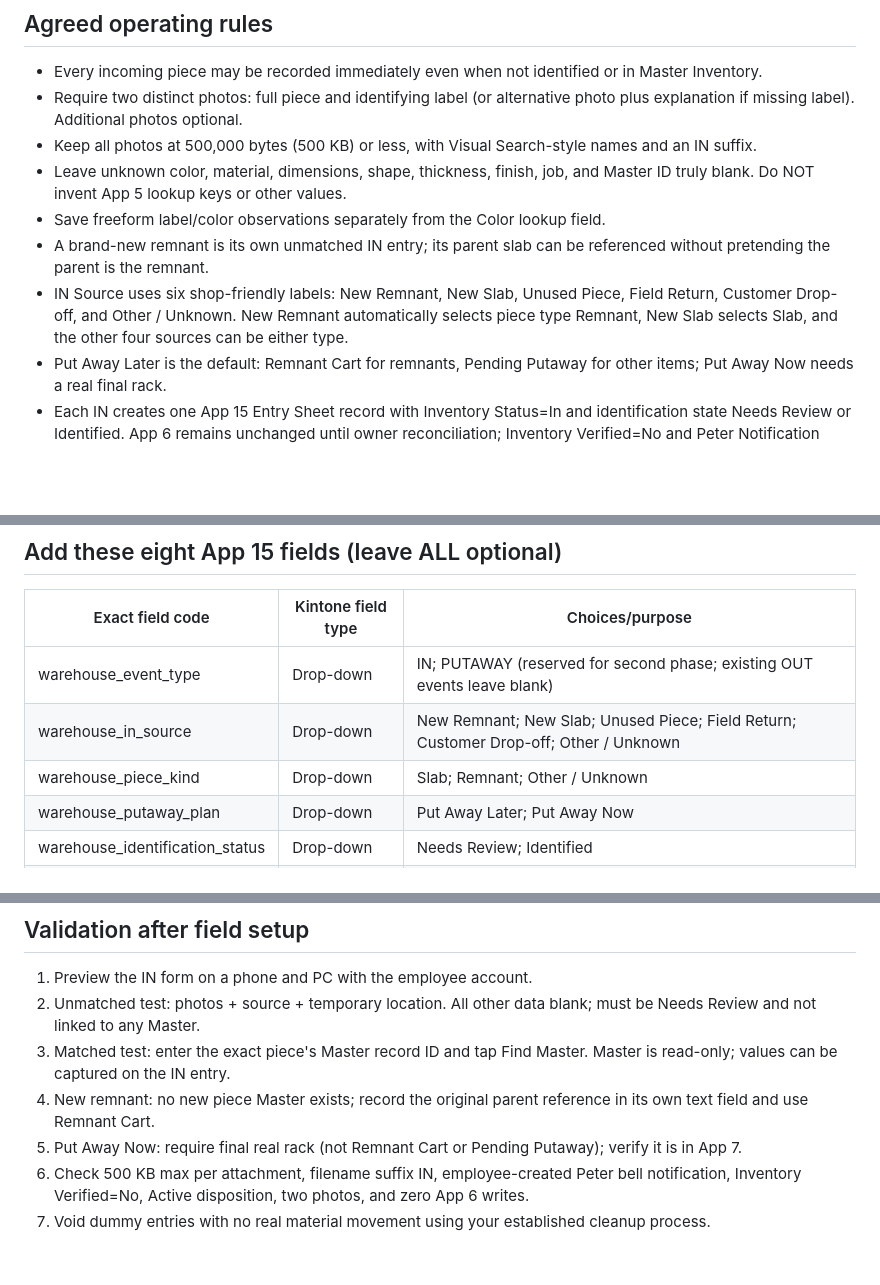
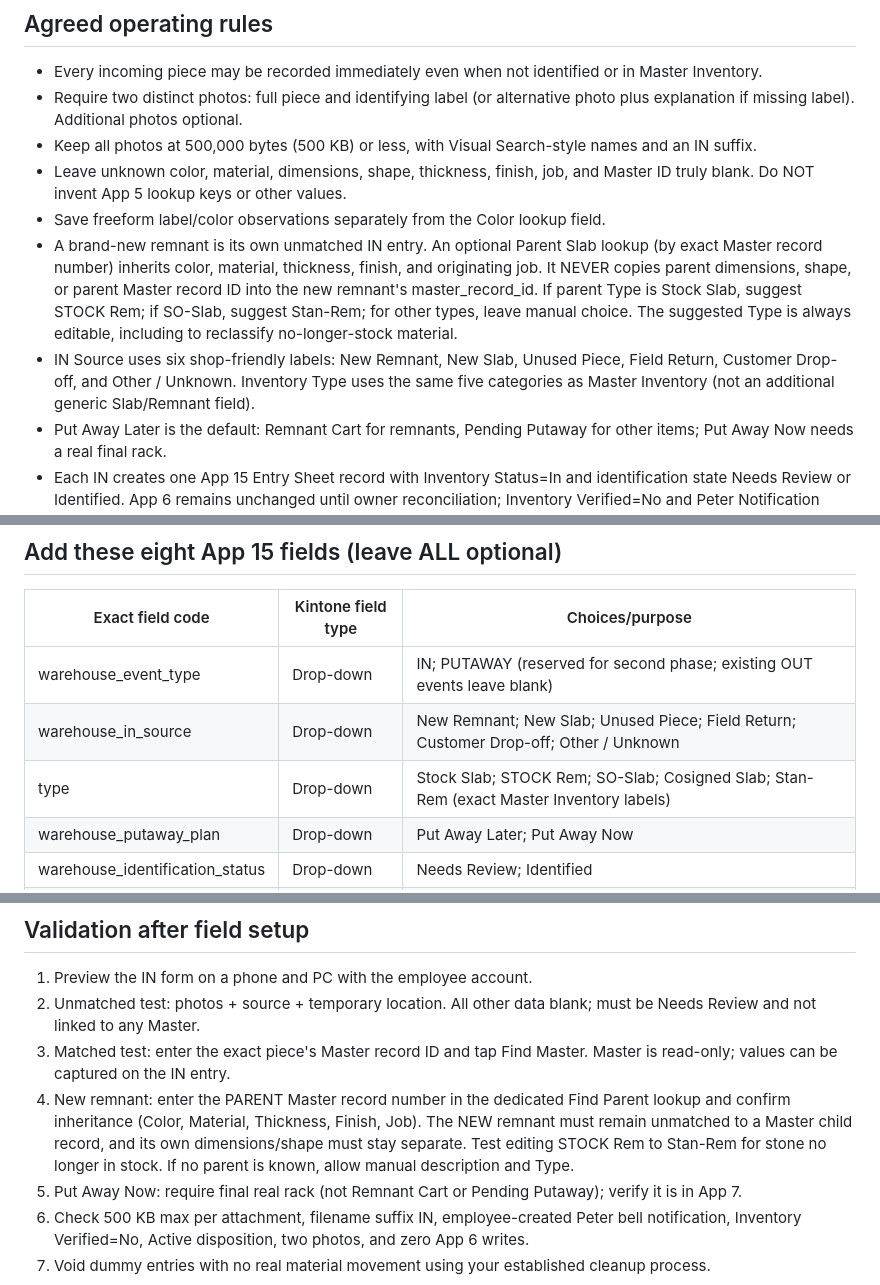
Before and after one commit to peter-zimmer-marble/zm-kintone-gallery, a Markdown page: WAREHOUSE_IN_SETUP.md, 3 parts joined by grey strips. GitHub-like rendering; blank space fills up the shorter version.

Commit message:
Document App 15 Type field matching Master and editable remnant Type inheritance

```diff
--- a/WAREHOUSE_IN_SETUP.md
+++ b/WAREHOUSE_IN_SETUP.md
@@ -9,8 +9,8 @@ Status: PREVIEW-ONLY. No Master App 6, OUT, Visual Search, staging, or live Kint
 - Keep all photos at 500,000 bytes (500 KB) or less, with Visual Search-style names and an IN suffix.
 - Leave unknown color, material, dimensions, shape, thickness, finish, job, and Master ID truly blank. Do NOT invent App 5 lookup keys or other values.
 - Save freeform label/color observations separately from the Color lookup field.
-- A brand-new remnant is its own unmatched IN entry; its parent slab can be referenced without pretending the parent is the remnant.
-- IN Source uses six shop-friendly labels: New Remnant, New Slab, Unused Piece, Field Return, Customer Drop-off, and Other / Unknown. New Remnant automatically selects piece type Remnant, New Slab selects Slab, and the other four sources can be either type.
+- A brand-new remnant is its own unmatched IN entry. An optional Parent Slab lookup (by exact Master record number) inherits color, material, thickness, finish, and originating job. It NEVER copies parent dimensions, shape, or parent Master record ID into the new remnant's master_record_id. If parent Type is Stock Slab, suggest STOCK Rem; if SO-Slab, suggest Stan-Rem; for other types, leave manual choice. The suggested Type is always editable, including to reclassify no-longer-stock material.
+- IN Source uses six shop-friendly labels: New Remnant, New Slab, Unused Piece, Field Return, Customer Drop-off, and Other / Unknown. Inventory Type uses the same five categories as Master Inventory (not an additional generic Slab/Remnant field).
 - Put Away Later is the default: Remnant Cart for remnants, Pending Putaway for other items; Put Away Now needs a real final rack.
 - Each IN creates one App 15 Entry Sheet record with Inventory Status=In and identification state Needs Review or Identified. App 6 remains unchanged until owner reconciliation; Inventory Verified=No and Peter Notification default preserved.
 - A separate Awaiting Putaway workflow and PUTAWAY event journal are next-phase work, NOT implemented in this initial IN form.
@@ -37,7 +38,7 @@ Rack may stay Required because all IN records use a verified temporary or perman
 |---|---|---|
 | warehouse_event_type | Drop-down | IN; PUTAWAY (reserved for second phase; existing OUT events leave blank) |
 | warehouse_in_source | Drop-down | New Remnant; New Slab; Unused Piece; Field Return; Customer Drop-off; Other / Unknown |
-| warehouse_piece_kind | Drop-down | Slab; Remnant; Other / Unknown |
+| type | Drop-down | Stock Slab; STOCK Rem; SO-Slab; Cosigned Slab; Stan-Rem (exact Master Inventory labels) |
 | warehouse_putaway_plan | Drop-down | Put Away Later; Put Away Now |
 | warehouse_identification_status | Drop-down | Needs Review; Identified |
 | warehouse_observed_color | Text (one line) | Free-text label/color observation, NOT an App 5 lookup |
@@ -84,7 +85,7 @@ Do not install these links into App 6. They are for App 15 only. Do not install
 1. Preview the IN form on a phone and PC with the employee account.
 2. Unmatched test: photos + source + temporary location. All other data blank; must be Needs Review and not linked to any Master.
 3. Matched test: enter the exact piece's Master record ID and tap Find Master. Master is read-only; values can be captured on the IN entry.
-4. New remnant: no new piece Master exists; record the original parent reference in its own text field and use Remnant Cart.
+4. New remnant: enter the PARENT Master record number in the dedicated Find Parent lookup and confirm inheritance (Color, Material, Thickness, Finish, Job). The NEW remnant must remain unmatched to a Master child record, and its own dimensions/shape must stay separate. Test editing STOCK Rem to Stan-Rem for stone no longer in stock. If no parent is known, allow manual description and Type.
 5. Put Away Now: require final real rack (not Remnant Cart or Pending Putaway); verify it is in App 7.
 6. Check 500 KB max per attachment, filename suffix IN, employee-created Peter bell notification, Inventory Verified=No, Active disposition, two photos, and zero App 6 writes.
 7. Void dummy entries with no real material movement using your established cleanup process.
```
Also changed, not shown: other parts of WAREHOUSE_IN_SETUP.md (+1 -0 lines).
